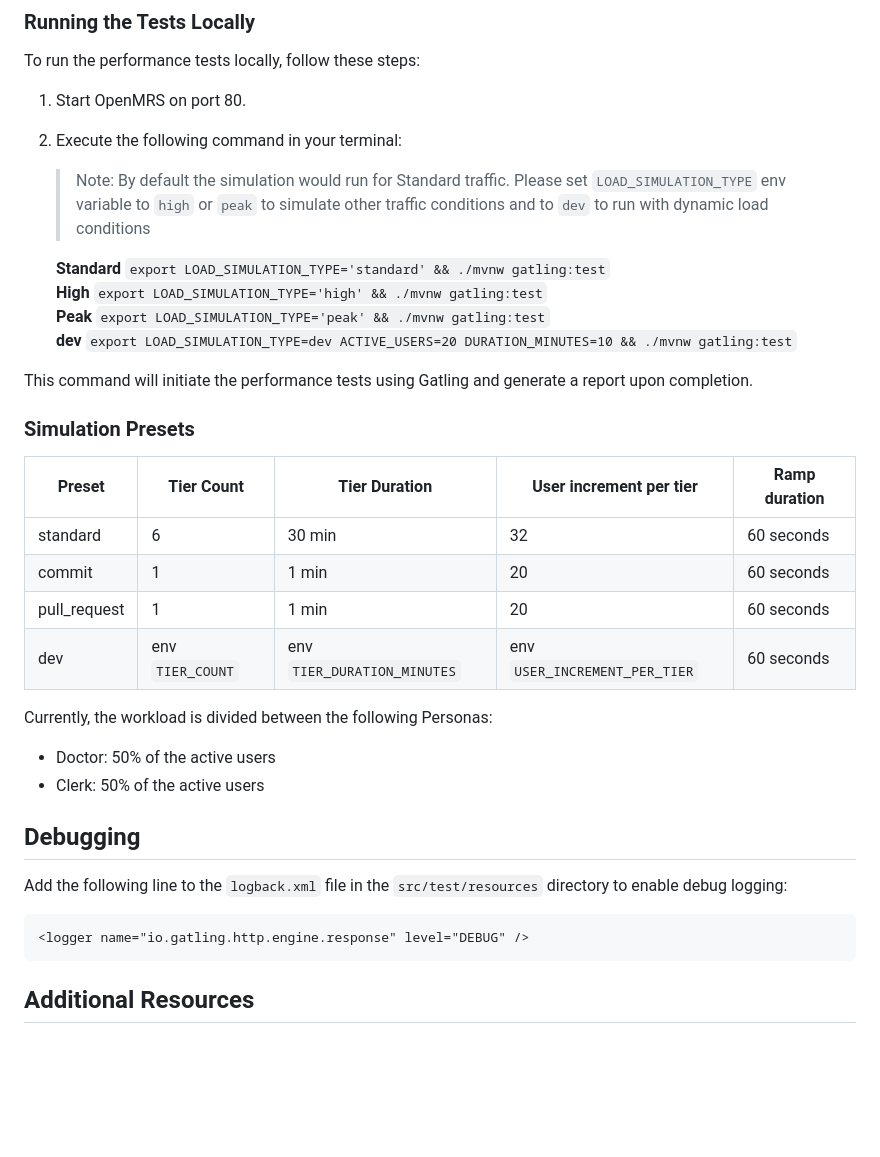
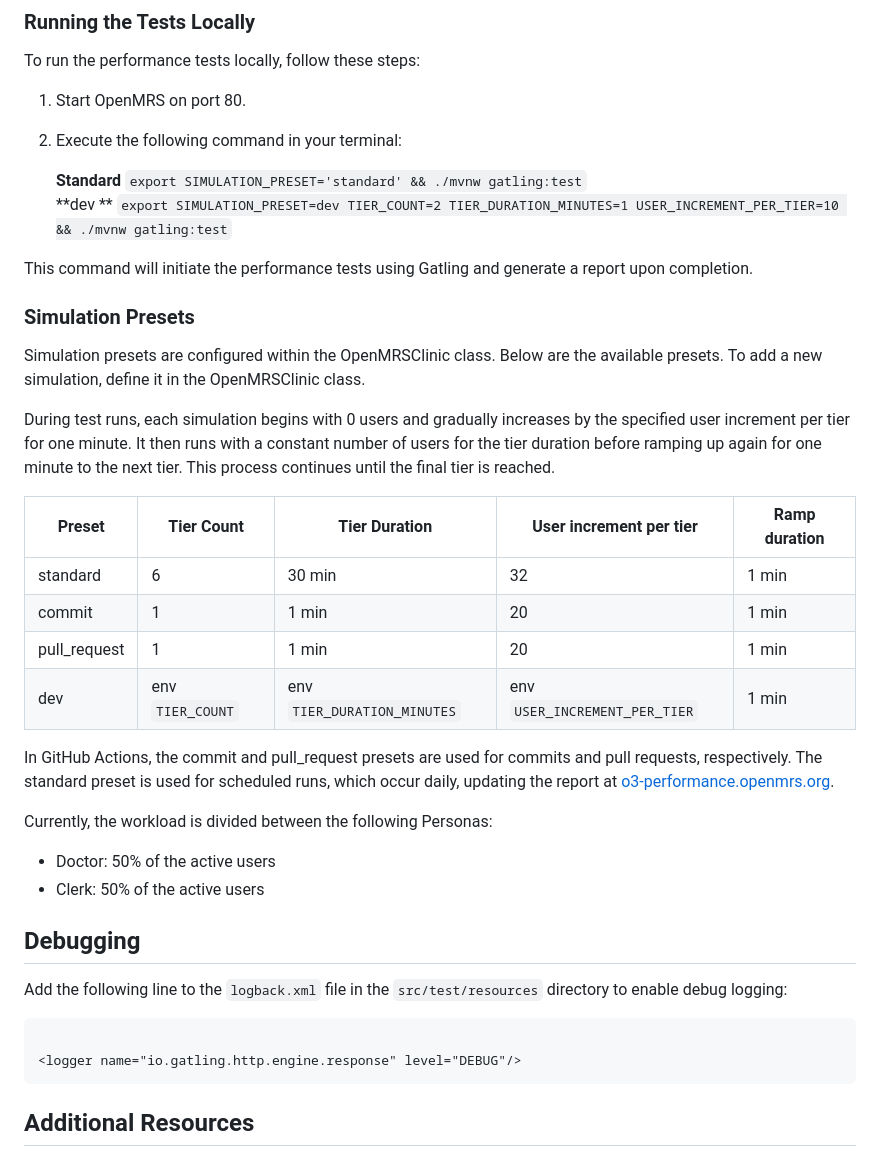
Before and after one commit to openmrs/openmrs-contrib-performance-test, a Markdown page: README.md, the part around the change printed below. Rendered like a GitHub page; blank space fills up the shorter version.

````diff
--- a/README.md
+++ b/README.md
@@ -31,41 +34,43 @@ To run the performance tests locally, follow these steps:
 1. Start OpenMRS on port 80.
 2. Execute the following command in your terminal:
 
-    > Note: By default the simulation would run for Standard traffic. Please set `LOAD_SIMULATION_TYPE` env variable to `high` or `peak` to simulate other traffic conditions and to `dev` to run with dynamic load conditions
-
-    **Standard**
-    `export LOAD_SIMULATION_TYPE='standard' && ./mvnw gatling:test` \
-    **High** `export LOAD_SIMULATION_TYPE='high' && ./mvnw gatling:test` \
-    **Peak** `export LOAD_SIMULATION_TYPE='peak' && ./mvnw gatling:test` \
-    **dev**  `export LOAD_SIMULATION_TYPE=dev ACTIVE_USERS=20 DURATION_MINUTES=10 && ./mvnw gatling:test`
-
+   **Standard** `export SIMULATION_PRESET='standard' && ./mvnw gatling:test` \
+   **dev
+   **  `export SIMULATION_PRESET=dev TIER_COUNT=2 TIER_DURATION_MINUTES=1 USER_INCREMENT_PER_TIER=10 && ./mvnw gatling:test`
 
 This command will initiate the performance tests using Gatling and generate a report upon completion.
 
 ### Simulation Presets
 
+Simulation presets are configured within the OpenMRSClinic class. Below are the available presets. To add a new
+simulation, define it in the OpenMRSClinic class.
 
+During test runs, each simulation begins with 0 users and gradually increases by the specified user increment per tier
+for one minute. It then runs with a constant number of users for the tier duration before ramping up again for one
+minute to the next tier. This process continues until the final tier is reached.
 
+| Preset       | Tier Count       | Tier Duration               | User increment per tier       | Ramp duration |
+|--------------|------------------|-----------------------------|-------------------------------|---------------|
+| standard     | 6                | 30 min                      | 32                            | 1 min         |
+| commit       | 1                | 1 min                       | 20                            | 1 min         |
+| pull_request | 1                | 1 min                       | 20                            | 1 min         |
+| dev          | env `TIER_COUNT` | env `TIER_DURATION_MINUTES` | env `USER_INCREMENT_PER_TIER` | 1 min         |
 
-| Preset       | Tier Count        | Tier Duration               | User increment per tier       | Ramp duration |
-|--------------|-------------------|-----------------------------|-------------------------------|---------------|
-| standard     | 6                 | 30 min                      | 32                            | 60 seconds    |
-| commit       | 1                 | 1 min                       | 20                            | 60 seconds    |
-| pull_request | 1                 | 1 min                       | 20                            | 60 seconds    |
-| dev          | env `TIER_COUNT`  | env `TIER_DURATION_MINUTES` | env `USER_INCREMENT_PER_TIER` | 60 seconds    |
+In GitHub Actions, the commit and pull_request presets are used for commits and pull requests, respectively. The
+standard preset is used for scheduled runs, which occur daily, updating the report at [o3-performance.openmrs.org](https://o3-performance.openmrs.org).
 
 Currently, the workload is divided between the following Personas:
 
 - Doctor: 50% of the active users
 - Clerk: 50% of the active users
 
-
 ## Debugging
 
 Add the following line to the `logback.xml` file in the `src/test/resources` directory to enable debug logging:
 
 ```xml
-<logger name="io.gatling.http.engine.response" level="DEBUG" />
+
+<logger name="io.gatling.http.engine.response" level="DEBUG"/>
 ```
 
 ## Additional Resources
````
Also changed, not shown: other parts of README.md (+5 -2 lines).
